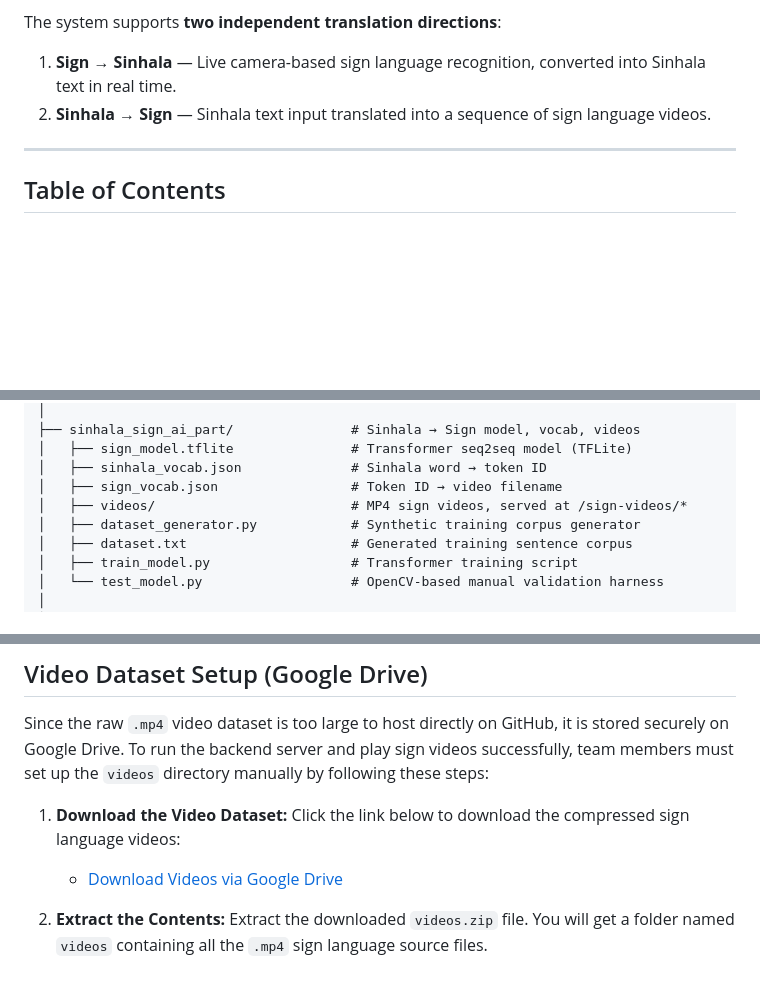
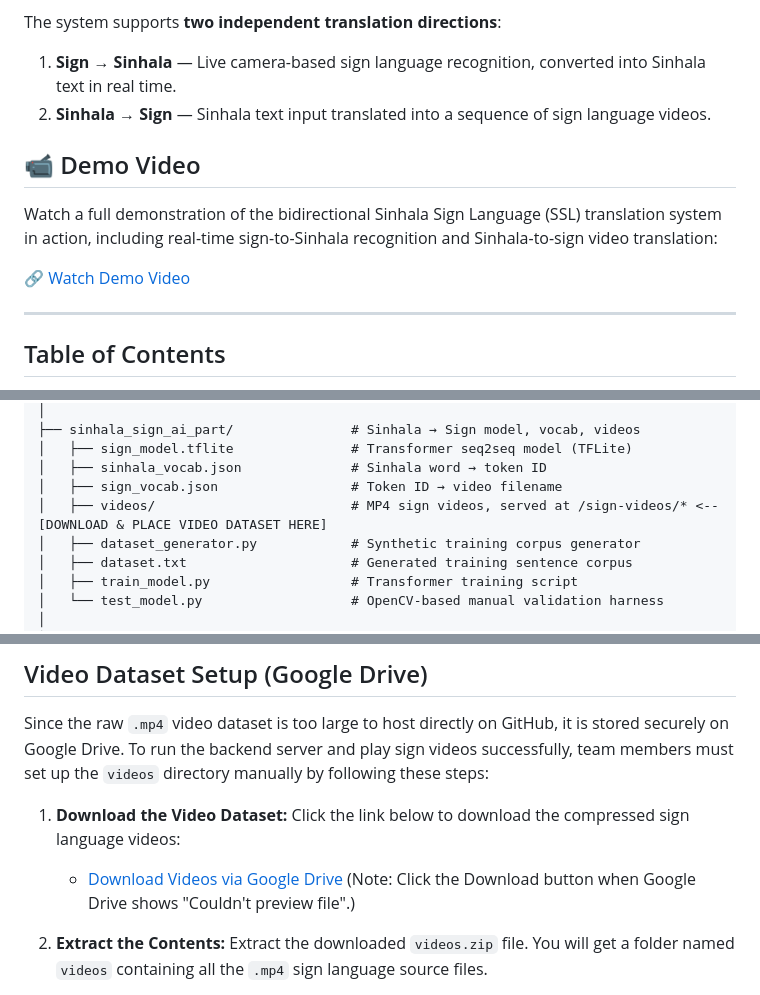
Before and after one commit to DilshanRathnayake/2nd-Year-Group-Project, a Markdown page: README.md, 3 parts joined by grey strips. Rendered like a GitHub page; blank space fills up the shorter version.

Commit message:
Update README with demo video and dataset instructions
Added demo video link and instructions for video dataset placement.

```diff
--- a/README.md
+++ b/README.md
@@ -6,6 +6,13 @@ The system supports **two independent translation directions**:
 
 1. **Sign → Sinhala** — Live camera-based sign language recognition, converted into Sinhala text in real time.
 2. **Sinhala → Sign** — Sinhala text input translated into a sequence of sign language videos.
+
+
+## 📹 Demo Video
+
+Watch a full demonstration of the bidirectional Sinhala Sign Language (SSL) translation system in action, including real-time sign-to-Sinhala recognition and Sinhala-to-sign video translation:
+
+🔗 [Watch Demo Video](https://drive.google.com/file/d/1M8t8Gaj5OZBOL7km8epsl5_jKIjlnDvv/view?usp=sharing)
 
 ---
 
@@ -149,7 +156,7 @@ SignRecognision/
 │   ├── sign_model.tflite               # Transformer seq2seq model (TFLite)
 │   ├── sinhala_vocab.json              # Sinhala word → token ID
 │   ├── sign_vocab.json                 # Token ID → video filename
-│   ├── videos/                         # MP4 sign videos, served at /sign-videos/*
+│   ├── videos/                         # MP4 sign videos, served at /sign-videos/* <-- [DOWNLOAD & PLACE VIDEO DATASET HERE]
 │   ├── dataset_generator.py            # Synthetic training corpus generator
 │   ├── dataset.txt                     # Generated training sentence corpus
 │   ├── train_model.py                  # Transformer training script
@@ -191,6 +198,7 @@ Since the raw `.mp4` video dataset is too large to host directly on GitHub, it i
 
 1. **Download the Video Dataset:** Click the link below to download the compressed sign language videos:
    * [Download Videos via Google Drive](https://drive.google.com/file/d/1nnX7X9F7i-_guULd_gJ1Zz3FraqnMFpk/view?usp=sharing)
+     (Note: Click the Download button when Google Drive shows "Couldn't preview file".)
 
 2. **Extract the Contents:** Extract the downloaded `videos.zip` file. You will get a folder named `videos` containing all the `.mp4` sign language source files.
 
```
